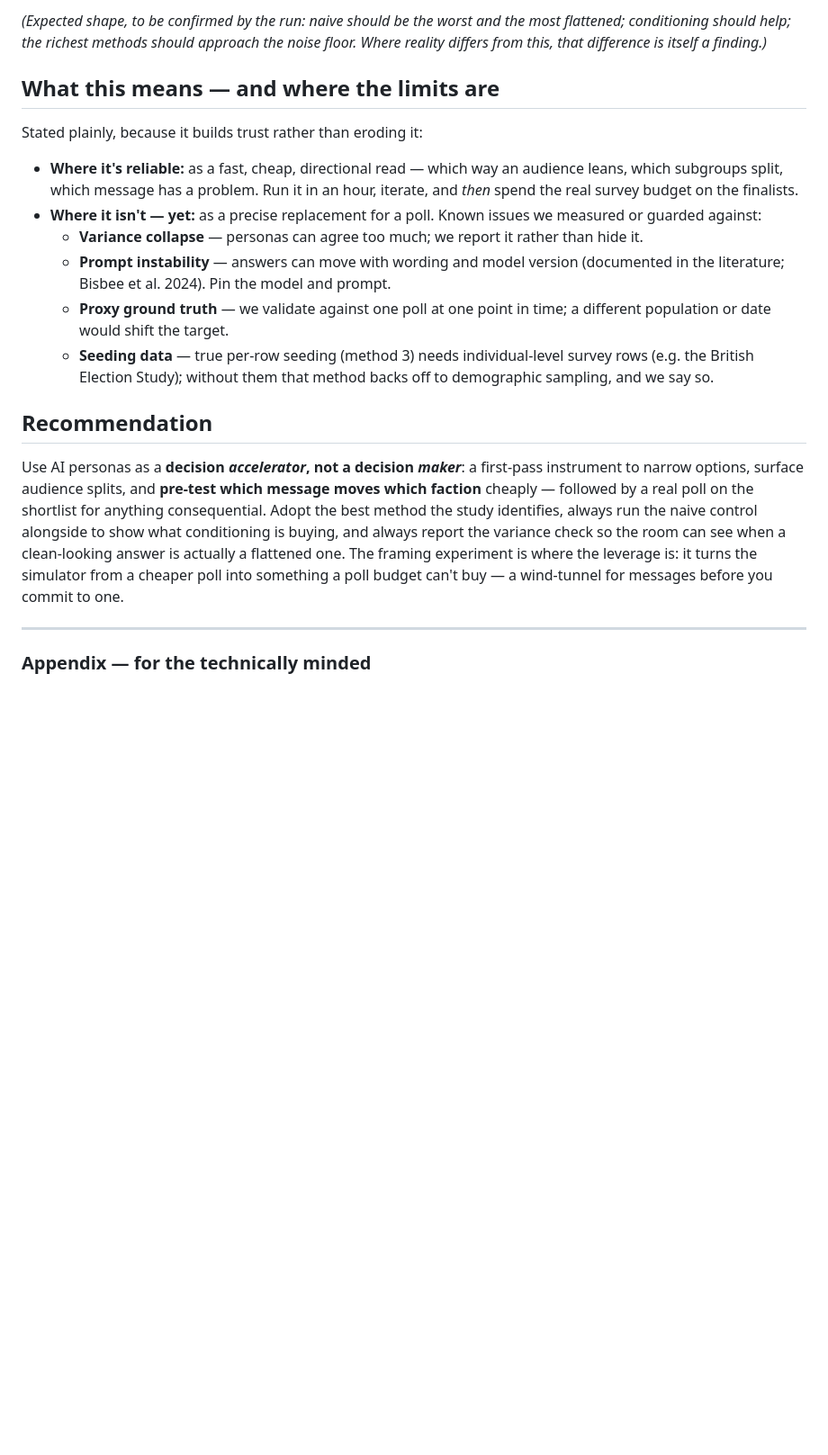
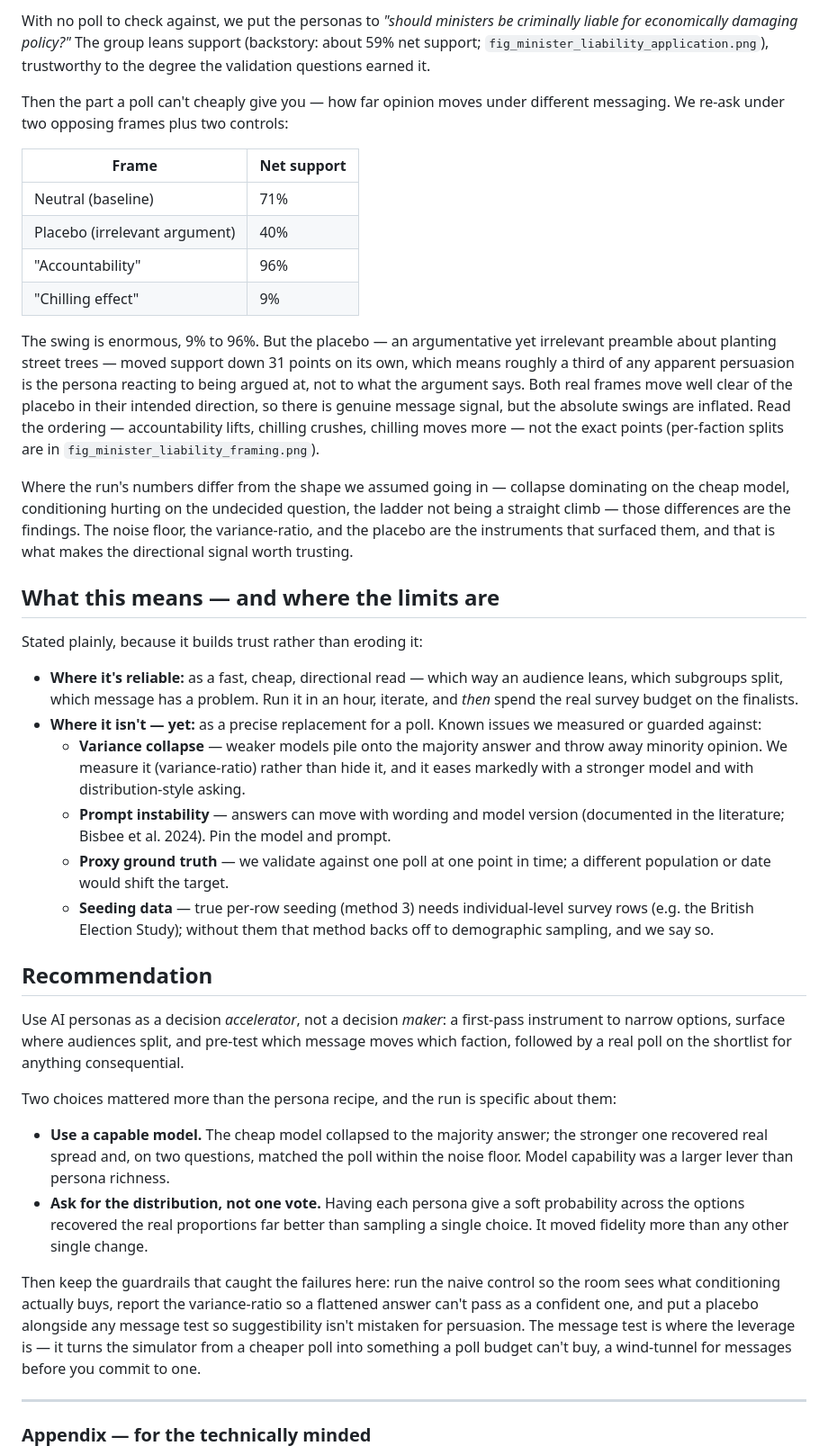
Before and after one commit to ngenethlis/artificial-societies-fde-task, a Markdown page: REPORT.md, the part around one of its changes. Shown at 90% size. Drawn GitHub-style; blank space fills up the shorter version.

Commit message:
Write findings and recommendation on real run results

```diff
--- a/REPORT.md
+++ b/REPORT.md
@@ -163,7 +166,33 @@ than its topline suggests.
 
-*(Expected shape, to be confirmed by the run: naive should be the worst and the
-most flattened; conditioning should help; the richest methods should approach the
-noise floor. Where reality differs from this, that difference is itself a finding.)*
+With no poll to check against, we put the personas to *"should ministers be
+criminally liable for economically damaging policy?"* The group leans support
+(backstory: about 59% net support; `fig_minister_liability_application.png`),
+trustworthy to the degree the validation questions earned it.
+
+Then the part a poll can't cheaply give you — how far opinion moves under different
+messaging. We re-ask under two opposing frames plus two controls:
+
+| Frame | Net support |
+|---|---|
+| Neutral (baseline) | 71% |
+| Placebo (irrelevant argument) | 40% |
+| "Accountability" | 96% |
+| "Chilling effect" | 9% |
+
+The swing is enormous, 9% to 96%. But the placebo — an argumentative yet irrelevant
+preamble about planting street trees — moved support down 31 points on its own, which
+means roughly a third of any apparent persuasion is the persona reacting to being
+argued at, not to what the argument says. Both real frames move well clear of the
+placebo in their intended direction, so there is genuine message signal, but the
+absolute swings are inflated. Read the ordering — accountability lifts, chilling
+crushes, chilling moves more — not the exact points (per-faction splits are in
+`fig_minister_liability_framing.png`).
+
+Where the run's numbers differ from the shape we assumed going in — collapse
+dominating on the cheap model, conditioning hurting on the undecided question, the
+ladder not being a straight climb — those differences are the findings. The noise
+floor, the variance-ratio, and the placebo are the instruments that surfaced them,
+and that is what makes the directional signal worth trusting.
 
 ## What this means — and where the limits are
 
@@ -174,8 +203,9 @@ Stated plainly, because it builds trust rather than eroding it:
   hour, iterate, and *then* spend the real survey budget on the finalists.
 - **Where it isn't — yet:** as a precise replacement for a poll. Known issues we
   measured or guarded against:
-  - **Variance collapse** — personas can agree too much; we report it rather than
-    hide it.
+  - **Variance collapse** — weaker models pile onto the majority answer and throw
+    away minority opinion. We measure it (variance-ratio) rather than hide it, and
+    it eases markedly with a stronger model and with distribution-style asking.
   - **Prompt instability** — answers can move with wording and model version
     (documented in the literature; Bisbee et al. 2024). Pin the model and prompt.
   - **Proxy ground truth** — we validate against one poll at one point in time; a
@@ -186,15 +216,27 @@ Stated plainly, because it builds trust rather than eroding it:
 
 ## Recommendation
 
-Use AI personas as a **decision *accelerator*, not a decision *maker***: a
-first-pass instrument to narrow options, surface audience splits, and **pre-test
-which message moves which faction** cheaply — followed by a real poll on the
-shortlist for anything consequential. Adopt the best method the study identifies,
-always run the naive control alongside to show what conditioning is buying, and
-always report the variance check so the room can see when a clean-looking answer
-is actually a flattened one. The framing experiment is where the leverage is: it
-turns the simulator from a cheaper poll into something a poll budget can't buy —
-a wind-tunnel for messages before you commit to one.
+Use AI personas as a decision *accelerator*, not a decision *maker*: a first-pass
+instrument to narrow options, surface where audiences split, and pre-test which
+message moves which faction, followed by a real poll on the shortlist for anything
+consequential.
+
+Two choices mattered more than the persona recipe, and the run is specific about
+them:
+
+- **Use a capable model.** The cheap model collapsed to the majority answer; the
+  stronger one recovered real spread and, on two questions, matched the poll within
+  the noise floor. Model capability was a larger lever than persona richness.
+- **Ask for the distribution, not one vote.** Having each persona give a soft
+  probability across the options recovered the real proportions far better than
+  sampling a single choice. It moved fidelity more than any other single change.
+
+Then keep the guardrails that caught the failures here: run the naive control so the
+room sees what conditioning actually buys, report the variance-ratio so a flattened
+answer can't pass as a confident one, and put a placebo alongside any message test
+so suggestibility isn't mistaken for persuasion. The message test is where the
+leverage is — it turns the simulator from a cheaper poll into something a poll
+budget can't buy, a wind-tunnel for messages before you commit to one.
 
 ---
 
```
Also changed, not shown: other parts of REPORT.md (+74 -68 lines).
